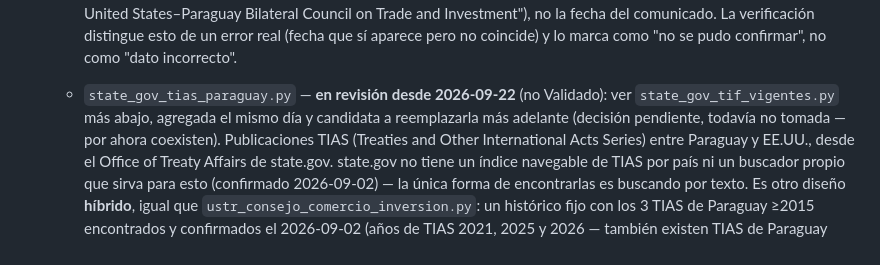
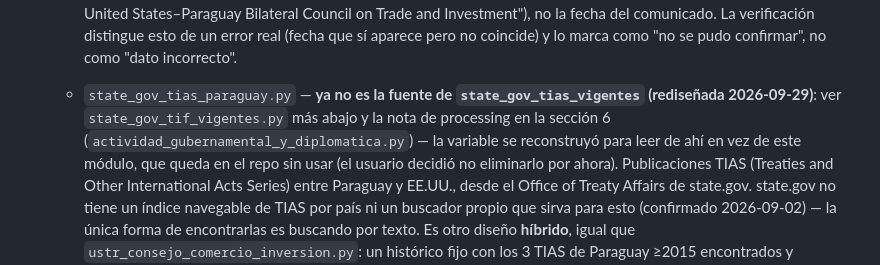
Before and after one commit to lvisalotequi/Paraguay_Index, a Markdown page: CLAUDE.md, the part around the change. Rendered like a GitHub page.

Commit message:
casi final

```diff
--- a/CLAUDE.md
+++ b/CLAUDE.md
@@ -542,10 +542,12 @@ requests             # fuentes que exponen una API normal (BEA, ForeignAssistanc
     on Trade and Investment"), no la fecha del comunicado. La verificación
     distingue esto de un error real (fecha que sí aparece pero no coincide)
     y lo marca como "no se pudo confirmar", no como "dato incorrecto".
-  - `state_gov_tias_paraguay.py` — **en revisión desde 2026-09-22** (no
-    Validado): ver `state_gov_tif_vigentes.py` más abajo, agregada el mismo
-    día y candidata a reemplazarla más adelante (decisión pendiente,
-    todavía no tomada — por ahora coexisten). Publicaciones TIAS (Treaties
+  - `state_gov_tias_paraguay.py` — **ya no es la fuente de
+    `state_gov_tias_vigentes` (rediseñada 2026-09-29)**: ver
+    `state_gov_tif_vigentes.py` más abajo y la nota de processing en la
+    sección 6 (`actividad_gubernamental_y_diplomatica.py`) — la variable se
+    reconstruyó para leer de ahí en vez de este módulo, que queda en el
+    repo sin usar (el usuario decidió no eliminarlo por ahora). Publicaciones TIAS (Treaties
     and Other International Acts Series) entre Paraguay y EE.UU., desde el
     Office of Treaty Affairs de state.gov. state.gov no tiene un índice navegable de
     TIAS por país ni un buscador propio que sirva para esto (confirmado
```
